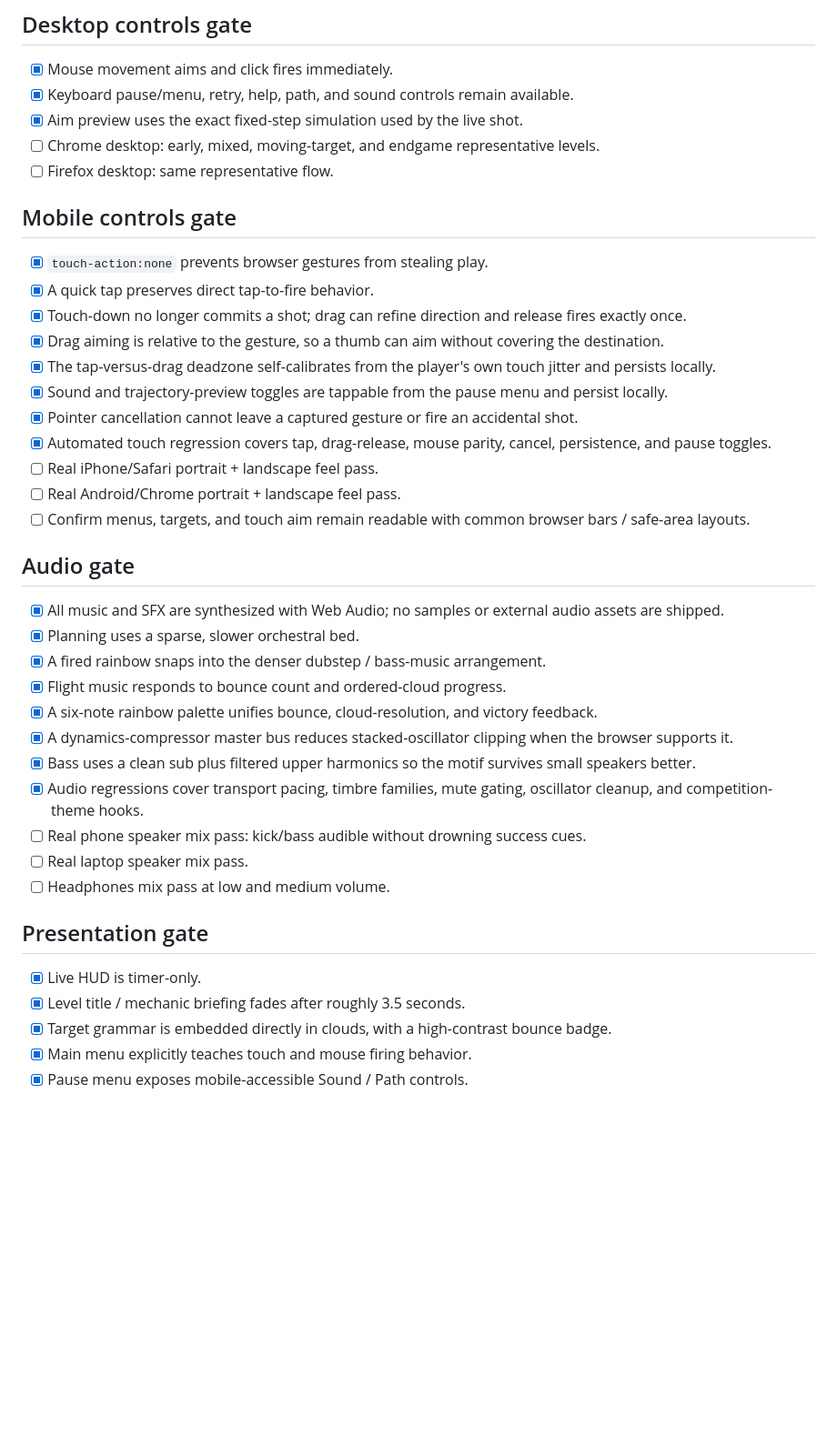
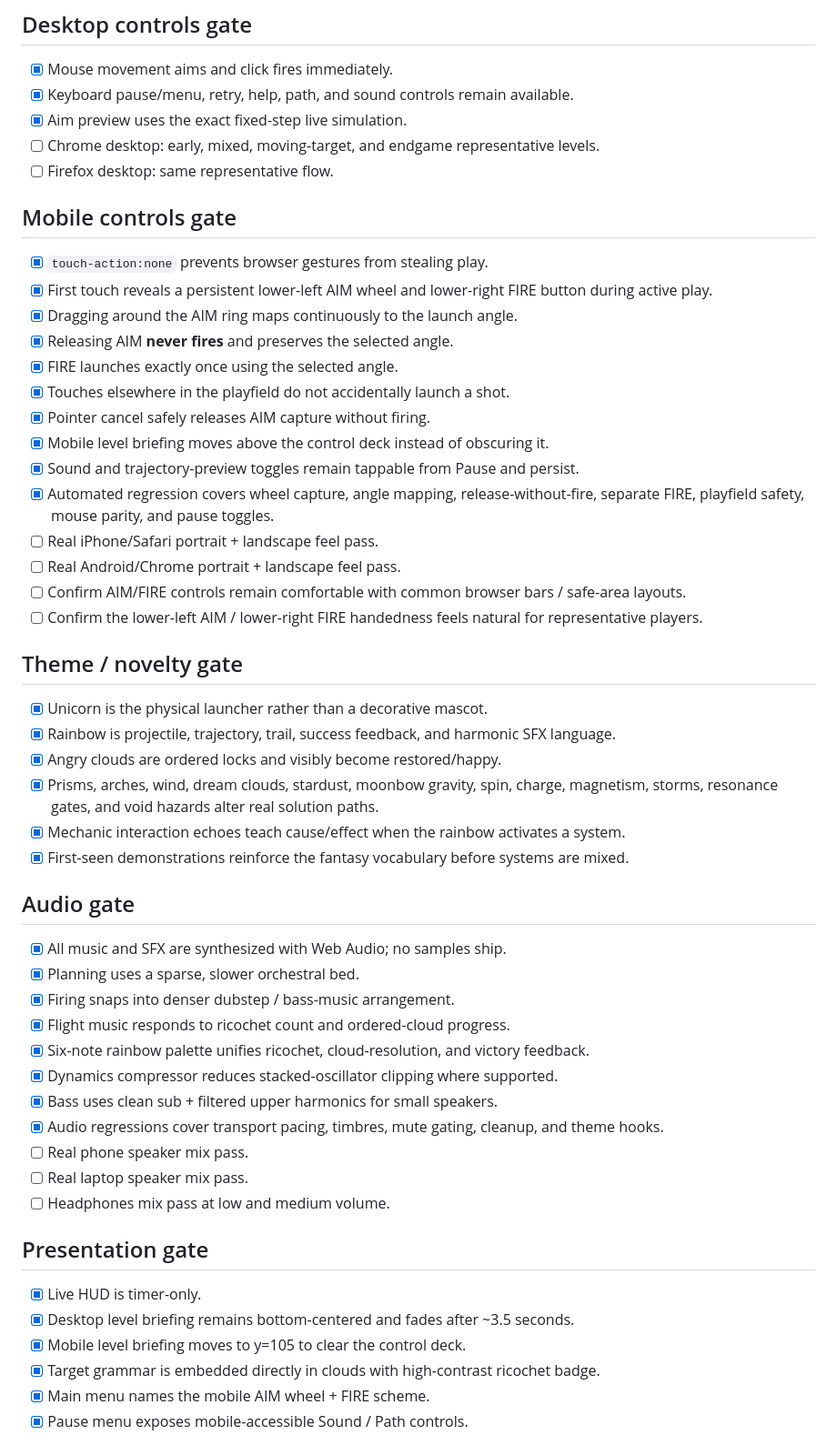
Before and after one commit to sidhulyalkar/uniRico, a Markdown page: docs/COMPETITION_CHECKLIST.md, the part around one of its changes. Shown at 91% size. Drawn GitHub-style; blank space fills up the shorter version.

```diff
--- a/docs/COMPETITION_CHECKLIST.md
+++ b/docs/COMPETITION_CHECKLIST.md
@@ -64,42 +49,55 @@ The release is not considered submission-ready unless every item in this section
 
 - [x] Mouse movement aims and click fires immediately.
 - [x] Keyboard pause/menu, retry, help, path, and sound controls remain available.
-- [x] Aim preview uses the exact fixed-step simulation used by the live shot.
+- [x] Aim preview uses the exact fixed-step live simulation.
 - [ ] Chrome desktop: early, mixed, moving-target, and endgame representative levels.
 - [ ] Firefox desktop: same representative flow.
 
 ## Mobile controls gate
 
 - [x] `touch-action:none` prevents browser gestures from stealing play.
-- [x] A quick tap preserves direct tap-to-fire behavior.
-- [x] Touch-down no longer commits a shot; drag can refine direction and release fires exactly once.
-- [x] Drag aiming is relative to the gesture, so a thumb can aim without covering the destination.
-- [x] The tap-versus-drag deadzone self-calibrates from the player's own touch jitter and persists locally.
-- [x] Sound and trajectory-preview toggles are tappable from the pause menu and persist locally.
-- [x] Pointer cancellation cannot leave a captured gesture or fire an accidental shot.
-- [x] Automated touch regression covers tap, drag-release, mouse parity, cancel, persistence, and pause toggles.
+- [x] First touch reveals a persistent lower-left AIM wheel and lower-right FIRE button during active play.
+- [x] Dragging around the AIM ring maps continuously to the launch angle.
+- [x] Releasing AIM **never fires** and preserves the selected angle.
+- [x] FIRE launches exactly once using the selected angle.
+- [x] Touches elsewhere in the playfield do not accidentally launch a shot.
+- [x] Pointer cancel safely releases AIM capture without firing.
+- [x] Mobile level briefing moves above the control deck instead of obscuring it.
+- [x] Sound and trajectory-preview toggles remain tappable from Pause and persist.
+- [x] Automated regression covers wheel capture, angle mapping, release-without-fire, separate FIRE, playfield safety, mouse parity, and pause toggles.
 - [ ] Real iPhone/Safari portrait + landscape feel pass.
 - [ ] Real Android/Chrome portrait + landscape feel pass.
-- [ ] Confirm menus, targets, and touch aim remain readable with common browser bars / safe-area layouts.
+- [ ] Confirm AIM/FIRE controls remain comfortable with common browser bars / safe-area layouts.
+- [ ] Confirm the lower-left AIM / lower-right FIRE handedness feels natural for representative players.
+
+## Theme / novelty gate
+
+- [x] Unicorn is the physical launcher rather than a decorative mascot.
+- [x] Rainbow is projectile, trajectory, trail, success feedback, and harmonic SFX language.
+- [x] Angry clouds are ordered locks and visibly become restored/happy.
+- [x] Prisms, arches, wind, dream clouds, stardust, moonbow gravity, spin, charge, magnetism, storms, resonance gates, and void hazards alter real solution paths.
+- [x] Mechanic interaction echoes teach cause/effect when the rainbow activates a system.
+- [x] First-seen demonstrations reinforce the fantasy vocabulary before systems are mixed.
 
 ## Audio gate
 
-- [x] All music and SFX are synthesized with Web Audio; no samples or external audio assets are shipped.
+- [x] All music and SFX are synthesized with Web Audio; no samples ship.
 - [x] Planning uses a sparse, slower orchestral bed.
-- [x] A fired rainbow snaps into the denser dubstep / bass-music arrangement.
-- [x] Flight music responds to bounce count and ordered-cloud progress.
-- [x] A six-note rainbow palette unifies bounce, cloud-resolution, and victory feedback.
-- [x] A dynamics-compressor master bus reduces stacked-oscillator clipping when the browser supports it.
-- [x] Bass uses a clean sub plus filtered upper harmonics so the motif survives small speakers better.
-- [x] Audio regressions cover transport pacing, timbre families, mute gating, oscillator cleanup, and competition-theme hooks.
-- [ ] Real phone speaker mix pass: kick/bass audible without drowning success cues.
+- [x] Firing snaps into denser dubstep / bass-music arrangement.
+- [x] Flight music responds to ricochet count and ordered-cloud progress.
+- [x] Six-note rainbow palette unifies ricochet, cloud-resolution, and victory feedback.
+- [x] Dynamics compressor reduces stacked-oscillator clipping where supported.
+- [x] Bass uses clean sub + filtered upper harmonics for small speakers.
+- [x] Audio regressions cover transport pacing, timbres, mute gating, cleanup, and theme hooks.
+- [ ] Real phone speaker mix pass.
 - [ ] Real laptop speaker mix pass.
 - [ ] Headphones mix pass at low and medium volume.
 
 ## Presentation gate
 
 - [x] Live HUD is timer-only.
-- [x] Level title / mechanic briefing fades after roughly 3.5 seconds.
-- [x] Target grammar is embedded directly in clouds, with a high-contrast bounce badge.
-- [x] Main menu explicitly teaches touch and mouse firing behavior.
+- [x] Desktop level briefing remains bottom-centered and fades after ~3.5 seconds.
+- [x] Mobile level briefing moves to y=105 to clear the control deck.
+- [x] Target grammar is embedded directly in clouds with high-contrast ricochet badge.
+- [x] Main menu names the mobile AIM wheel + FIRE scheme.
 - [x] Pause menu exposes mobile-accessible Sound / Path controls.
```
Also changed, not shown: other parts of docs/COMPETITION_CHECKLIST.md (+53 -57 lines).
